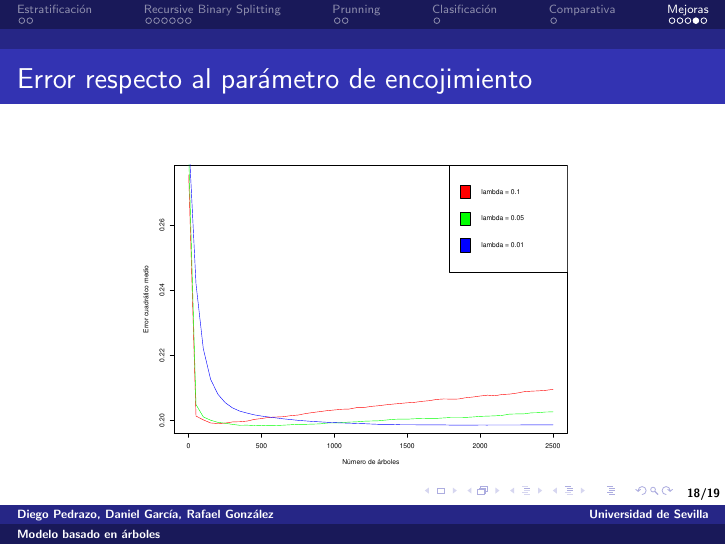
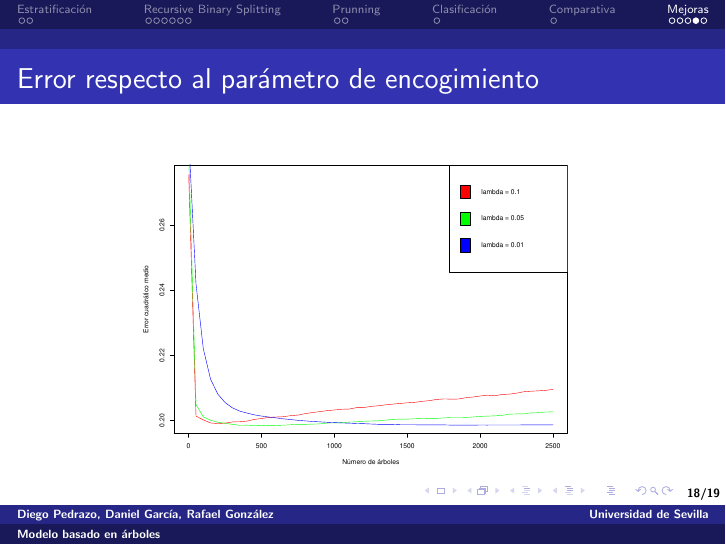
Before and after one commit to RafJavDie/Apuntes-4-Mates, LaTeX slides (ADM/Trabajo/presentacion.tex): page 25 of 26. Compiled offline with pdfLaTeX.

Commit message:
Alguien había escrito "encojimieto" en la presentación :3

```diff
--- a/ADM/Trabajo/presentacion.tex
+++ b/ADM/Trabajo/presentacion.tex
@@ -169,7 +169,7 @@ Como bagging, pero cada árbol usa sólo algunos predictores.
 
 \begin{frame}
 \begin{figure}[h!]
-\frametitle{Error respecto al parámetro de encojimiento}
+\frametitle{Error respecto al parámetro de encogimiento}
 
 \includegraphics[scale=0.28]{shrinking}
 \end{figure}
```
Also changed, not shown: ADM/Trabajo/Notas.txt (+1 -1 lines).
